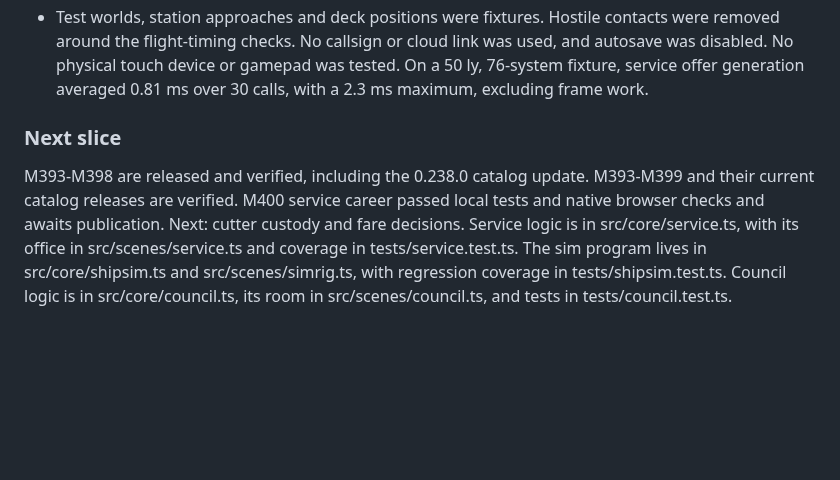
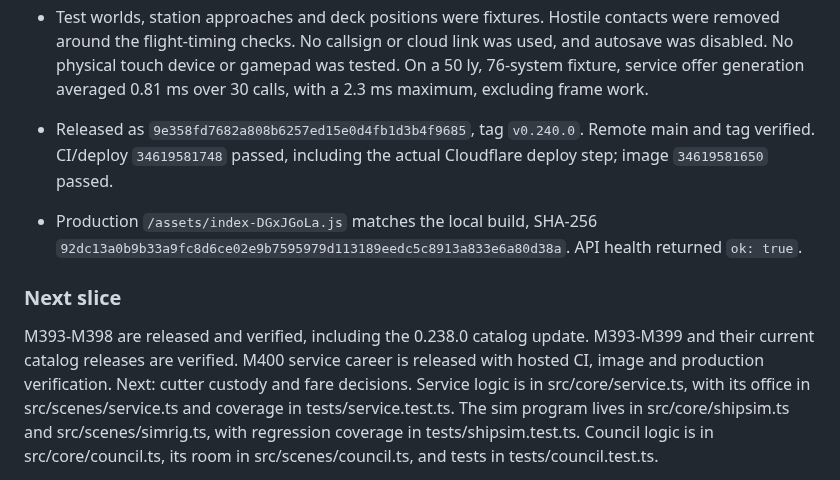
Before and after one commit to AES256Afro/FarSpace, a Markdown page: docs/WORKLOG-2026-09-11.md, the part around the change. GitHub-like rendering; blank space fills up the shorter version.

Commit message:
Record verified duty desk release

```diff
--- a/docs/WORKLOG-2026-09-11.md
+++ b/docs/WORKLOG-2026-09-11.md
@@ -341,11 +341,17 @@ claims remain in the handoff; they are not fresh verification for this window.
   gamepad was tested. On a 50 ly, 76-system fixture, service offer generation
   averaged 0.81 ms over 30 calls, with a 2.3 ms maximum, excluding frame work.
 
+- Released as `9e358fd7682a808b6257ed15e0d4fb1d3b4f9685`, tag `v0.240.0`.
+  Remote main and tag verified. CI/deploy `34619581748` passed, including the
+  actual Cloudflare deploy step; image `34619581650` passed.
+- Production `/assets/index-DGxJGoLa.js` matches the local build, SHA-256
+  `92dc13a0b9b33a9fc8d6ce02e9b7595979d113189eedc5c8913a833e6a80d38a`. API health returned `ok: true`.
+
 ### Next slice
 
 M393-M398 are released and verified, including the 0.238.0 catalog update.
 M393-M399 and their current catalog releases are verified. M400 service
-career passed local tests and native browser checks and awaits publication.
+career is released with hosted CI, image and production verification.
 Next: cutter custody and fare decisions. Service logic is in src/core/service.ts,
 with its office in src/scenes/service.ts and coverage in tests/service.test.ts.
 The sim program lives in src/core/shipsim.ts and src/scenes/simrig.ts, with
```
